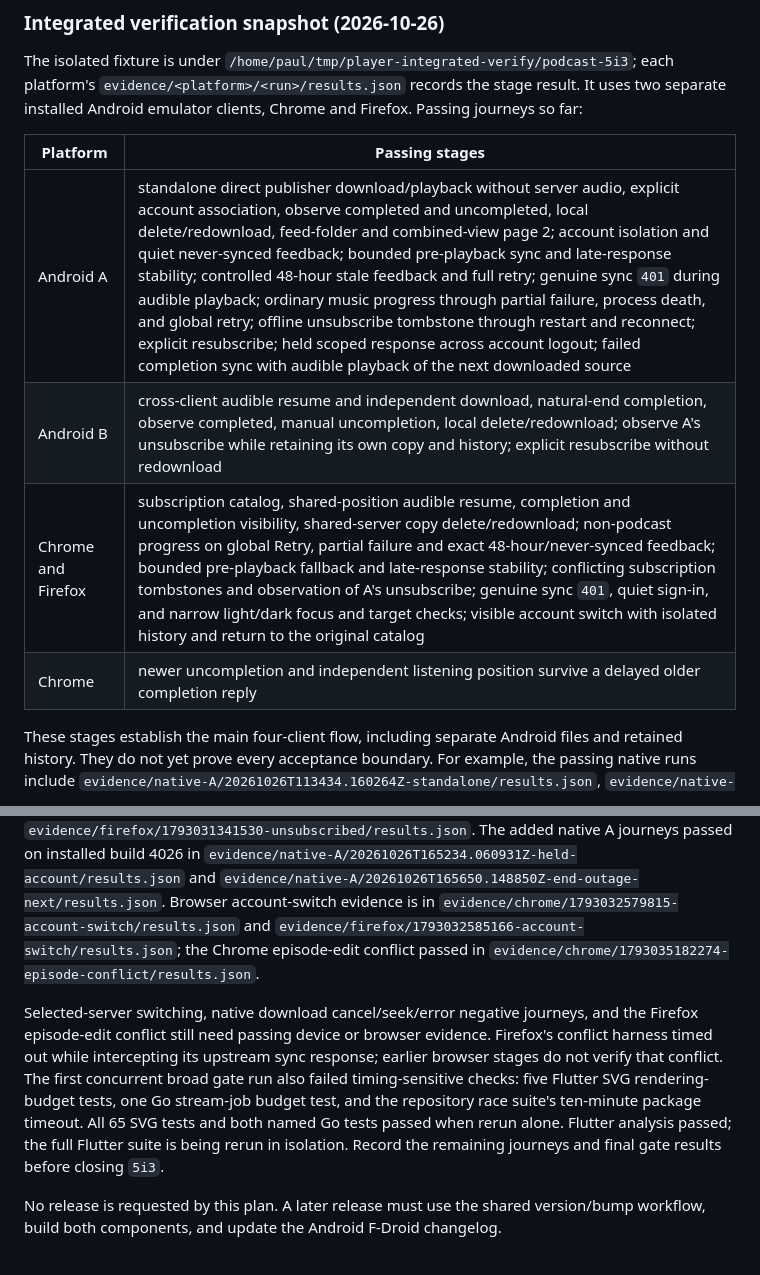
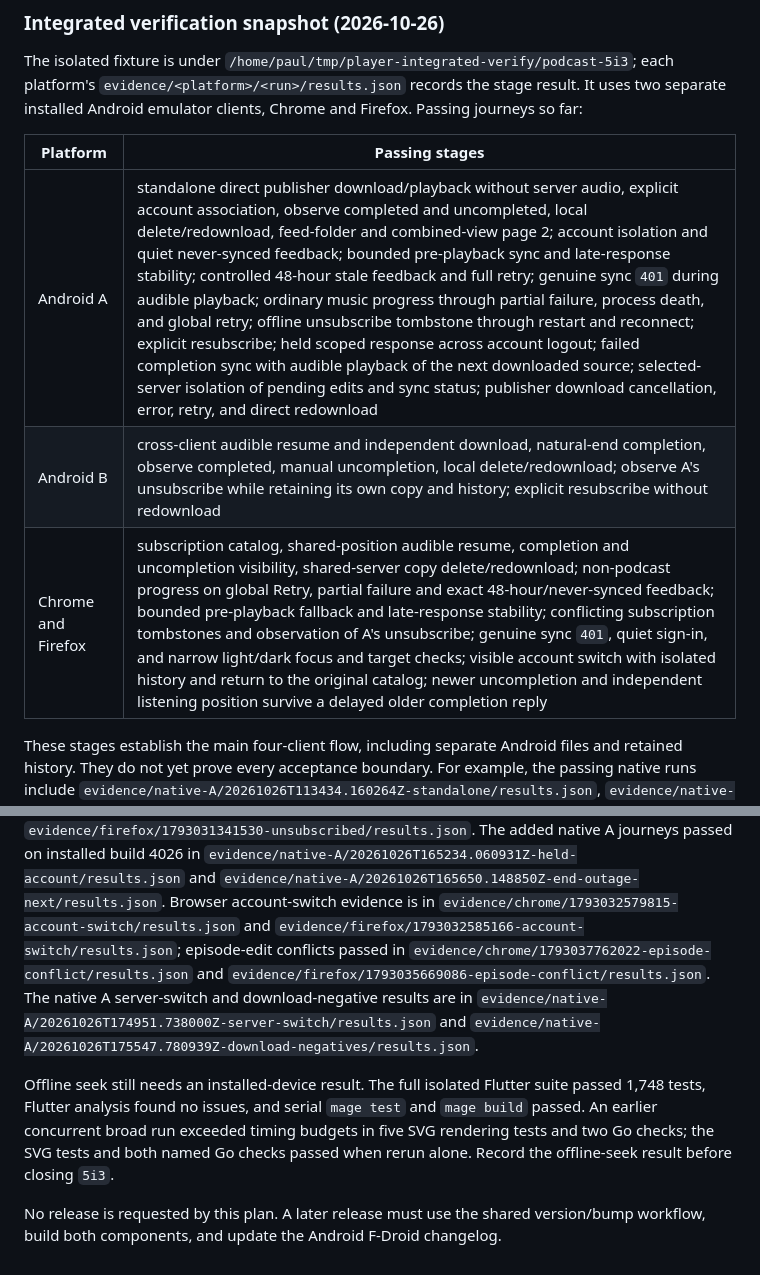
Before and after one commit to snonux/player, a Markdown page: docs/podcast-management-plan.md, 2 parts joined by grey strips. Rendered like a GitHub page.

Commit message:
docs: record completed podcast acceptance gates

```diff
--- a/docs/podcast-management-plan.md
+++ b/docs/podcast-management-plan.md
@@ -171,10 +171,9 @@ Firefox. Passing journeys so far:
 
 | Platform | Passing stages |
 | --- | --- |
-| Android A | standalone direct publisher download/playback without server audio, explicit account association, observe completed and uncompleted, local delete/redownload, feed-folder and combined-view page 2; account isolation and quiet never-synced feedback; bounded pre-playback sync and late-response stability; controlled 48-hour stale feedback and full retry; genuine sync `401` during audible playback; ordinary music progress through partial failure, process death, and global retry; offline unsubscribe tombstone through restart and reconnect; explicit resubscribe; held scoped response across account logout; failed completion sync with audible playback of the next downloaded source |
+| Android A | standalone direct publisher download/playback without server audio, explicit account association, observe completed and uncompleted, local delete/redownload, feed-folder and combined-view page 2; account isolation and quiet never-synced feedback; bounded pre-playback sync and late-response stability; controlled 48-hour stale feedback and full retry; genuine sync `401` during audible playback; ordinary music progress through partial failure, process death, and global retry; offline unsubscribe tombstone through restart and reconnect; explicit resubscribe; held scoped response across account logout; failed completion sync with audible playback of the next downloaded source; selected-server isolation of pending edits and sync status; publisher download cancellation, error, retry, and direct redownload |
 | Android B | cross-client audible resume and independent download, natural-end completion, observe completed, manual uncompletion, local delete/redownload; observe A's unsubscribe while retaining its own copy and history; explicit resubscribe without redownload |
-| Chrome and Firefox | subscription catalog, shared-position audible resume, completion and uncompletion visibility, shared-server copy delete/redownload; non-podcast progress on global Retry, partial failure and exact 48-hour/never-synced feedback; bounded pre-playback fallback and late-response stability; conflicting subscription tombstones and observation of A's unsubscribe; genuine sync `401`, quiet sign-in, and narrow light/dark focus and target checks; visible account switch with isolated history and return to the original catalog |
-| Chrome | newer uncompletion and independent listening position survive a delayed older completion reply |
+| Chrome and Firefox | subscription catalog, shared-position audible resume, completion and uncompletion visibility, shared-server copy delete/redownload; non-podcast progress on global Retry, partial failure and exact 48-hour/never-synced feedback; bounded pre-playback fallback and late-response stability; conflicting subscription tombstones and observation of A's unsubscribe; genuine sync `401`, quiet sign-in, and narrow light/dark focus and target checks; visible account switch with isolated history and return to the original catalog; newer uncompletion and independent listening position survive a delayed older completion reply |
 
 These stages establish the main four-client flow, including separate Android
 files and retained history. They do not yet prove every acceptance boundary.
@@ -207,20 +206,20 @@ The added native A journeys passed on installed build 4026 in
 `evidence/native-A/20261026T165650.148850Z-end-outage-next/results.json`.
 Browser account-switch evidence is in
 `evidence/chrome/1793032579815-account-switch/results.json` and
-`evidence/firefox/1793032585166-account-switch/results.json`; the Chrome
-episode-edit conflict passed in
-`evidence/chrome/1793035182274-episode-conflict/results.json`.
+`evidence/firefox/1793032585166-account-switch/results.json`; episode-edit
+conflicts passed in
+`evidence/chrome/1793037762022-episode-conflict/results.json` and
+`evidence/firefox/1793035669086-episode-conflict/results.json`.
+The native A server-switch and download-negative results are in
+`evidence/native-A/20261026T174951.738000Z-server-switch/results.json` and
+`evidence/native-A/20261026T175547.780939Z-download-negatives/results.json`.
 
-Selected-server switching, native download cancel/seek/error negative journeys,
-and the Firefox episode-edit conflict still need passing device or browser
-evidence. Firefox's conflict harness timed out while intercepting its upstream
-sync response; earlier browser stages do not verify that conflict. The first
-concurrent broad gate run also failed timing-sensitive checks: five Flutter SVG
-rendering-budget tests, one Go stream-job budget test, and the repository race
-suite's ten-minute package timeout. All 65 SVG tests and both named Go tests
-passed when rerun alone. Flutter analysis passed; the full Flutter suite is
-being rerun in isolation. Record the remaining journeys and final gate results
-before closing `5i3`.
+Offline seek still needs an installed-device result. The full isolated Flutter
+suite passed 1,748 tests, Flutter analysis found no issues, and serial
+`mage test` and `mage build` passed. An earlier concurrent broad run exceeded
+timing budgets in five SVG rendering tests and two Go checks; the SVG tests
+and both named Go checks passed when rerun alone. Record the offline-seek
+result before closing `5i3`.
 
 No release is requested by this plan. A later release must use the shared
 version/bump workflow, build both components, and update the Android F-Droid
```
